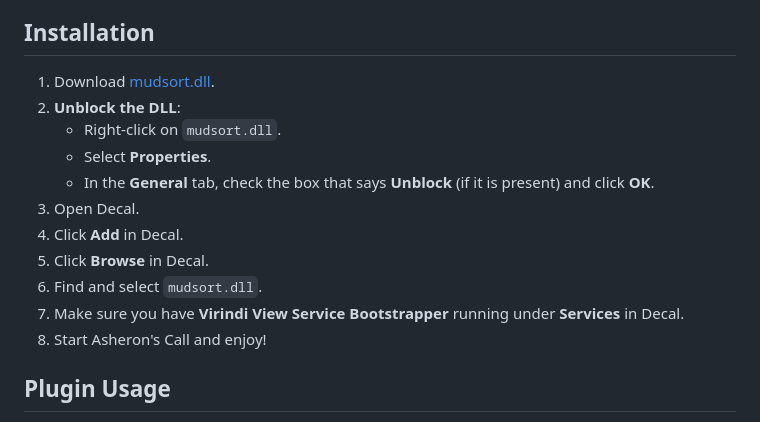
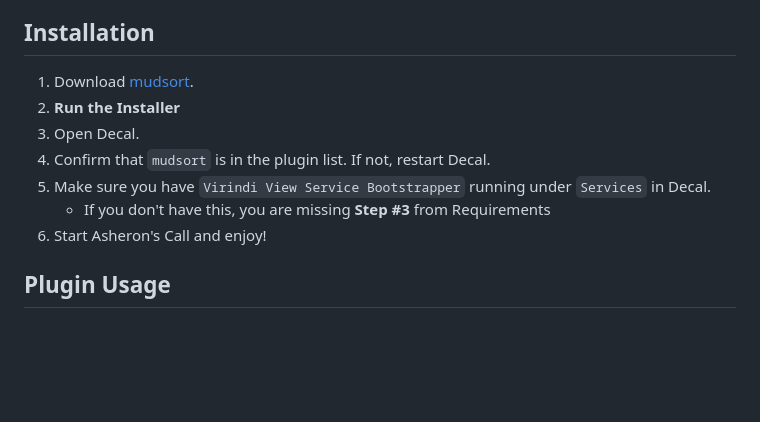
Before and after one commit to mudzereli/mudsort, a Markdown page: readme.md, the part around the change printed below. Rendered like a GitHub page; blank space fills up the shorter version.

```diff
--- a/readme.md
+++ b/readme.md
@@ -23,17 +23,13 @@ Mudsort is a VERY powerful sorting plugin for Decal. Some example uses:
 
 ## Installation
 
-1. Download [mudsort.dll](https://github.com/mudzereli/mudsort/raw/master/bin/Release/mudsort.dll).
-2. **Unblock the DLL**:
-   - Right-click on `mudsort.dll`.
-   - Select **Properties**.
-   - In the **General** tab, check the box that says **Unblock** (if it is present) and click **OK**.
+1. Download [mudsort](github.com/mudzereli/mudsort/releases/latest).
+2. **Run the Installer**
 3. Open Decal.
-4. Click **Add** in Decal.
-5. Click **Browse** in Decal.
-6. Find and select `mudsort.dll`.
-7. Make sure you have **Virindi View Service Bootstrapper** running under **Services** in Decal.
-8. Start Asheron's Call and enjoy!
+4. Confirm that `mudsort` is in the plugin list. If not, restart Decal.
+5. Make sure you have `Virindi View Service Bootstrapper` running under `Services` in Decal.
+   - If you don't have this, you are missing **Step #3** from Requirements
+6. Start Asheron's Call and enjoy!
 
 ## Plugin Usage
 
```
Also changed, not shown: other parts of readme.md (+1 -1 lines).
